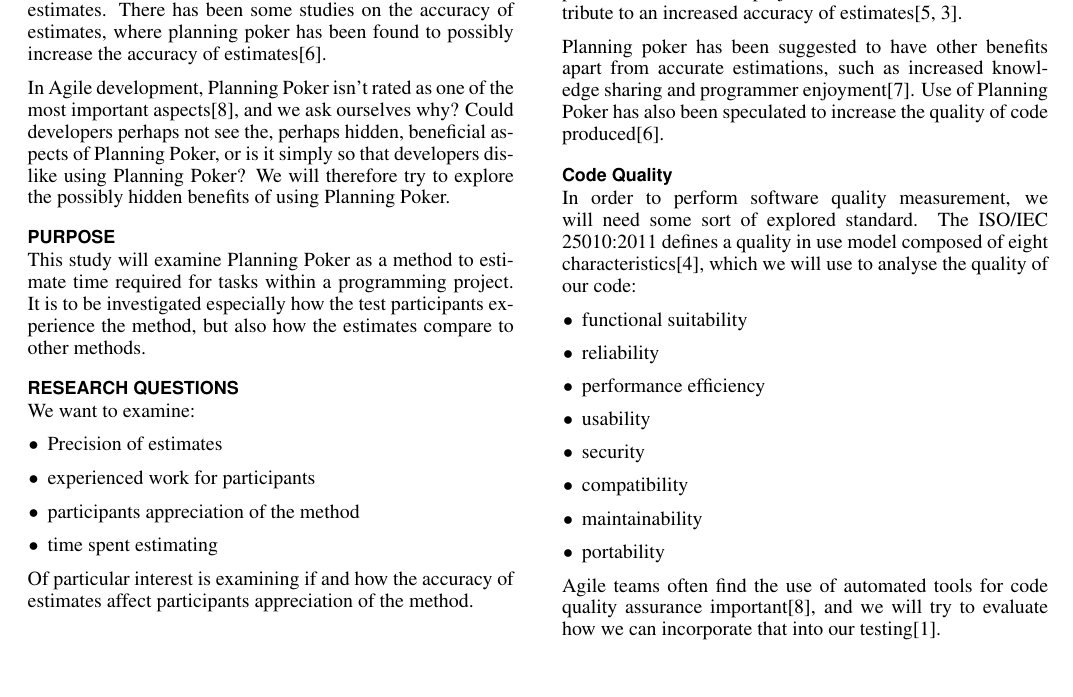
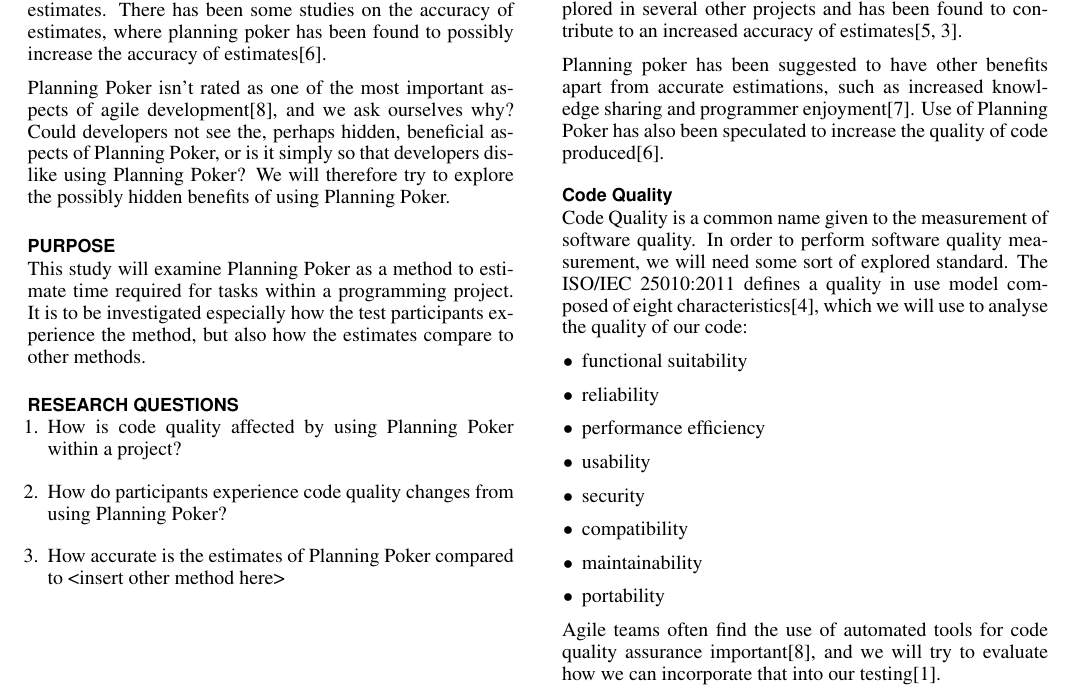
Before and after one commit to Maistho/exjobb, a LaTeX document (exjobb.tex): part of page 1 of 2, cut so that both start at the same text. Compiled offline with pdfLaTeX.

Commit message:
updated questions

```diff
--- a/exjobb.tex
+++ b/exjobb.tex
@@ -92,7 +92,7 @@ Within agile development it has become more and more important to have accurate
 There has been some studies on the accuracy of estimates, where planning poker has been found to
 possibly increase the accuracy of estimates\cite{molokken2007combining}.
 
-In Agile development, Planning Poker isn't rated as one of the most important aspects\cite{Williams:2012:ATT:2133806.2133823}, and we ask ourselves why? Could developers perhaps not see the, perhaps hidden, beneficial aspects of Planning Poker, or is it simply so that developers dislike using Planning Poker?
+Planning Poker isn't rated as one of the most important aspects of agile development\cite{Williams:2012:ATT:2133806.2133823}, and we ask ourselves why? Could developers not see the, perhaps hidden, beneficial aspects of Planning Poker, or is it simply so that developers dislike using Planning Poker?
 We will therefore try to explore the possibly hidden benefits of using Planning Poker.
 
 
@@ -101,17 +101,17 @@ We will therefore try to explore the possibly hidden benefits of using Planning
 This study will examine Planning Poker as a method to estimate time required for tasks within a programming project. It is to be investigated especially how the test participants experience the method, but also how the estimates compare to other methods.
 
 \section{Research questions}
-We want to examine:
-\begin{itemize}
-		\item Precision of estimates
-		\item experienced work for participants
-		\item participants appreciation of the method
-		\item time spent estimating
-\end{itemize}
-Of particular interest is examining if and how the accuracy of estimates affect participants appreciation of the method.
+\begin{enumerate}
+	\item How is code quality affected by using Planning Poker within a project?
+	\item How do participants experience code quality changes from using Planning Poker?
+
+	\item How accurate is the estimates of Planning Poker compared to <insert other method here>
+
+\end{enumerate}
 
 \section{Limitations}
 The study will only involve two different methods of time estimation.
+
 The study only involves one group of programmers.
 
 \section{Background and related works}
@@ -127,6 +127,7 @@ estimates\cite{Mahni20122086,1667560}.
 Planning poker has been suggested to have other benefits apart from accurate estimations, such as increased knowledge sharing and programmer enjoyment\cite{molokken2008using}. Use of Planning Poker has also been speculated to increase the quality of code produced\cite{molokken2007combining}.
 
 \subsection{Code Quality}
+Code Quality is a common name given to the measurement of software quality.
 In order to perform software quality measurement, we will need some sort of explored standard.
 The ISO/IEC 25010:2011 defines a quality in use model composed of eight characteristics\cite{iso250102011},
 which we will use to analyse the quality of our code:
```
Also changed, not shown: exjobb.pdf.
